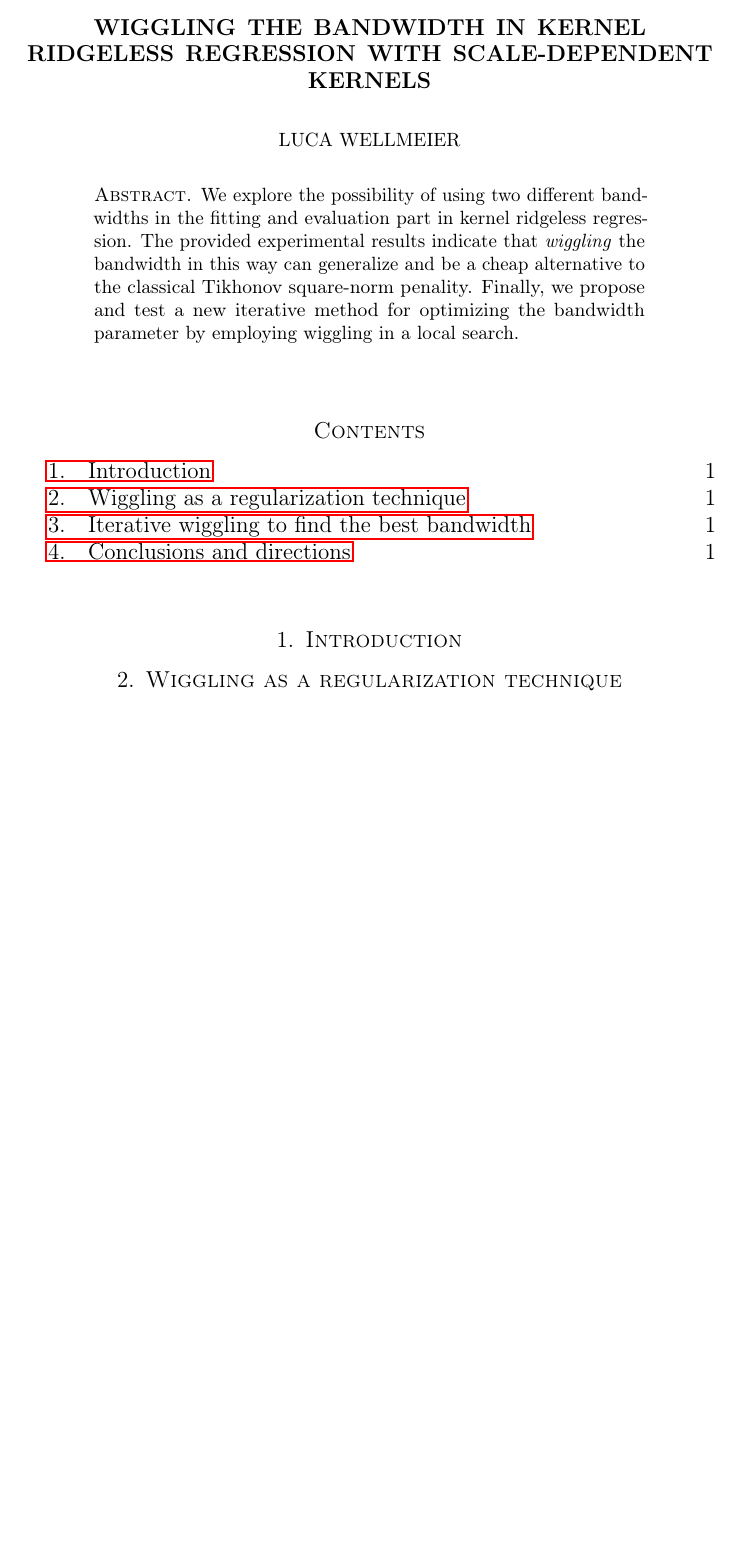
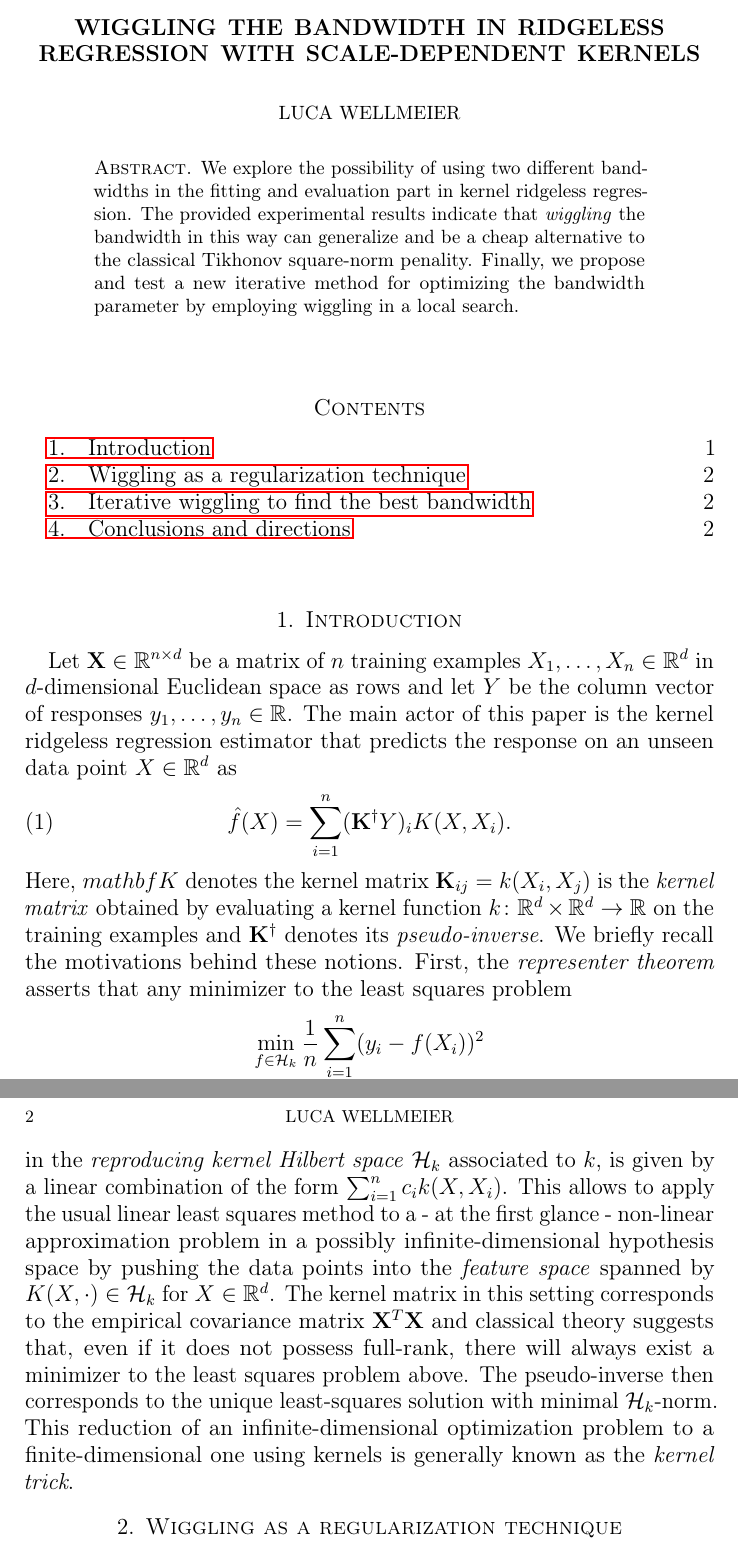
Before and after one commit to lucawellmeier/wiggle-bandwidth, a LaTeX paper (paper.tex): part of the page before the commit and two parts of pages 1 and 2 of 2 after it, the two joined at a grey line, cut so that both start at the same text, the shorter picture padded with empty space. Compiled offline with pdfLaTeX.

Commit message:
add review and background on kernel ridgeless estimators

```diff
--- a/paper.tex
+++ b/paper.tex
@@ -4,9 +4,11 @@
 \usepackage[T1]{fontenc}
 \usepackage{hyperref}
 \usepackage[nopatch=eqnum]{microtype}
+\usepackage{cleveref}
 
+\newcommand{\R}{\mathbb{R}}
 
-\title{Wiggling the bandwidth in kernel ridgeless regression
+\title{Wiggling the bandwidth in ridgeless regression
     with scale-dependent kernels}
 \author{Luca Wellmeier}
 \begin{document}
@@ -26,6 +28,40 @@
 \section{Introduction}
 %%%%%%%%%%%%%%%%%%%%%%%%%%%%%%%%%%%%%%%%%%%%%%%%%%%%%%%%%%%%%%%%%%%%%%%%%%%%%%%
 
+Let $\mathbf X \in \R^{n \times d}$ be a matrix of $n$ training examples
+$X_1, \dots, X_n \in \R^d$ in $d$-dimensional Euclidean space as rows and
+let $Y$ be the column vector of responses $y_1, \dots, y_n \in \R$.
+The main actor of this paper is the kernel ridgeless regression estimator
+that predicts the response on an unseen data point $X \in \R^d$ as
+\begin{equation} \label{eq:ridgeless}
+    \hat f(X) = \sum_{i=1}^n (\mathbf K^\dagger Y)_i K(X, X_i).
+\end{equation}
+Here, $mathbf K$ denotes the kernel matrix $\mathbf K_{ij} = k(X_i, X_j)$
+is the \emph{kernel matrix} obtained by evaluating a kernel function
+$k \colon \R^d \times \R^d \to \R$ on the training examples and
+$\mathbf K^\dagger$ denotes its \emph{pseudo-inverse}.
+We briefly recall the motivations behind these notions.
+First, the \emph{representer theorem} asserts that any minimizer to the
+least squares problem
+\[ \min_{f \in \mathcal H_k} \frac 1n \sum_{i=1}^n (y_i - f(X_i))^2 \]
+in the \emph{reproducing kernel Hilbert space} $\mathcal H_k$ associated
+to $k$, is given by a linear combination of the form
+$\sum_{i=1}^n c_i k(X,X_i)$.
+This allows to apply the usual linear least squares method to a - at the
+first glance - non-linear approximation problem in a possibly
+infinite-dimensional hypothesis space by pushing the data points into
+the \emph{feature space} spanned by $K(X, \cdot) \in \mathcal H_k$
+for $X \in \R^d$.
+The kernel matrix in this setting corresponds to the empirical covariance
+matrix $\mathbf X^T \mathbf X$ and classical theory suggests that, even if
+it does not possess full-rank, there will always exist a minimizer to
+the least squares problem above.
+The pseudo-inverse then corresponds to the unique least-squares solution
+with minimal $\mathcal H_k$-norm.
+This reduction of an infinite-dimensional optimization problem to a
+finite-dimensional one using kernels is generally known as the
+\emph{kernel trick}.
+
 %%%%%%%%%%%%%%%%%%%%%%%%%%%%%%%%%%%%%%%%%%%%%%%%%%%%%%%%%%%%%%%%%%%%%%%%%%%%%%%
 \section{Wiggling as a regularization technique}
 %%%%%%%%%%%%%%%%%%%%%%%%%%%%%%%%%%%%%%%%%%%%%%%%%%%%%%%%%%%%%%%%%%%%%%%%%%%%%%%
```
